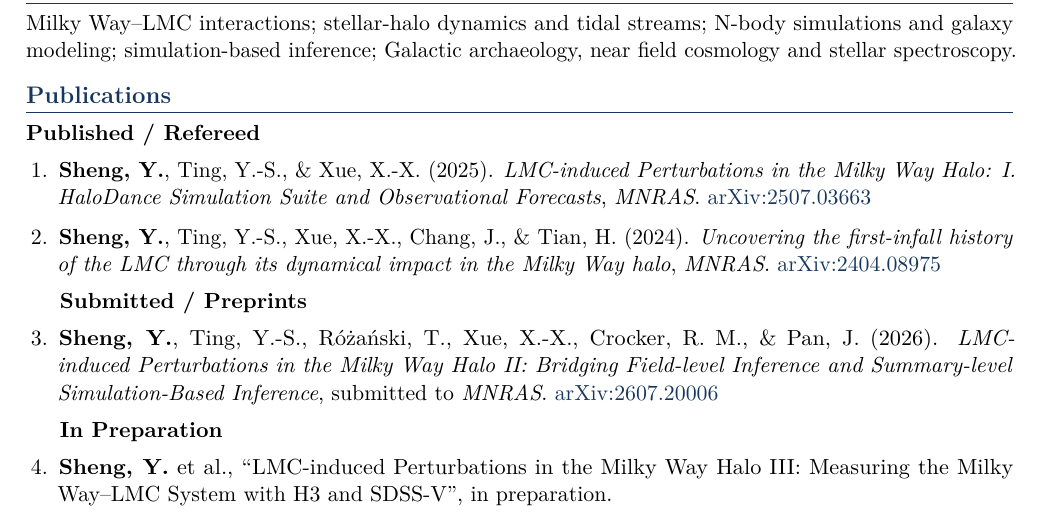
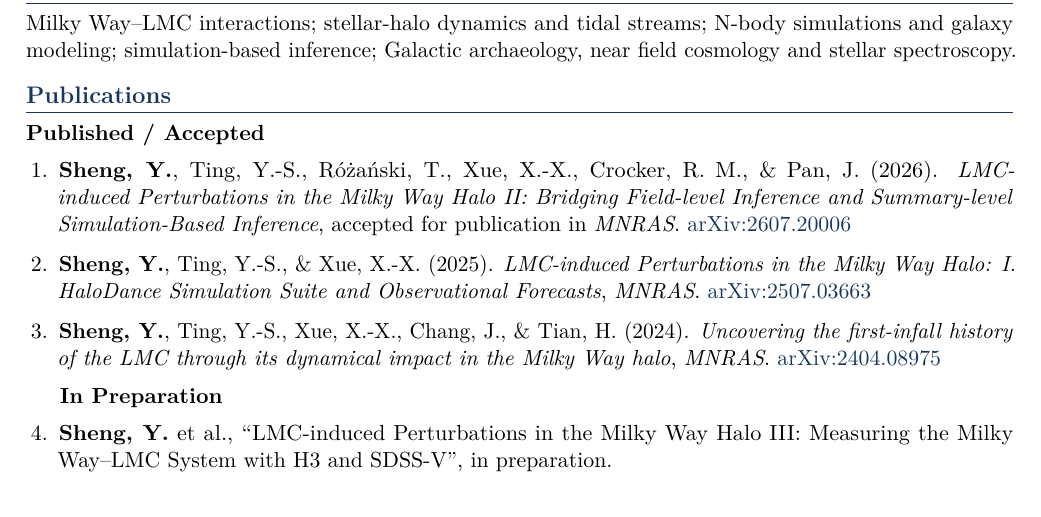
Before and after one commit to Yanjun-Sheng/Yanjun-Sheng.github.io, a LaTeX CV (CV.tex): part of page 1 of 2, cut so that both start at the same text. Compiled offline with pdfLaTeX.

Commit message:
Update Paper II acceptance status

```diff
--- a/CV.tex
+++ b/CV.tex
@@ -105,23 +105,18 @@ archaeology, near field cosmology and stellar spectroscopy.
 \cvsection{Publications}
 
 % Tip: use ADS bibtex or manual list; bold your name
-\textbf{Published / Refereed}
+\textbf{Published / Accepted}
 
 \begin{enumerate}
+    \item \textbf{Sheng, Y.}, Ting, Y.-S., R\'o\.za\'nski, T., Xue, X.-X., Crocker, R. M., \& Pan, J. (2026).
+\textit{LMC-induced Perturbations in the Milky Way Halo II: Bridging Field-level Inference and Summary-level Simulation-Based Inference},
+accepted for publication in \textit{MNRAS}. \href{https://arxiv.org/abs/2607.20006}{arXiv:2607.20006}
     \item \textbf{Sheng, Y.}, Ting, Y.-S., \& Xue, X.-X. (2025).
 \textit{LMC-induced Perturbations in the Milky Way Halo: I. HaloDance Simulation Suite and Observational Forecasts},
 \textit{MNRAS}. \href{https://arxiv.org/abs/2507.03663}{arXiv:2507.03663}
     \item \textbf{Sheng, Y.}, Ting, Y.-S., Xue, X.-X., Chang, J., \& Tian, H. (2024).
 \textit{Uncovering the first-infall history of the LMC through its dynamical impact in the Milky Way halo},
 \textit{MNRAS}. \href{https://arxiv.org/abs/2404.08975}{arXiv:2404.08975}
-\end{enumerate}
-
-\textbf{Submitted / Preprints}
-
-\begin{enumerate}[resume]
-    \item \textbf{Sheng, Y.}, Ting, Y.-S., R\'o\.za\'nski, T., Xue, X.-X., Crocker, R. M., \& Pan, J. (2026).
-\textit{LMC-induced Perturbations in the Milky Way Halo II: Bridging Field-level Inference and Summary-level Simulation-Based Inference},
-submitted to \textit{MNRAS}. \href{https://arxiv.org/abs/2607.20006}{arXiv:2607.20006}
 \end{enumerate}
 
 \textbf{In Preparation}
```
Also changed, not shown: CV.pdf, 1 other file.
